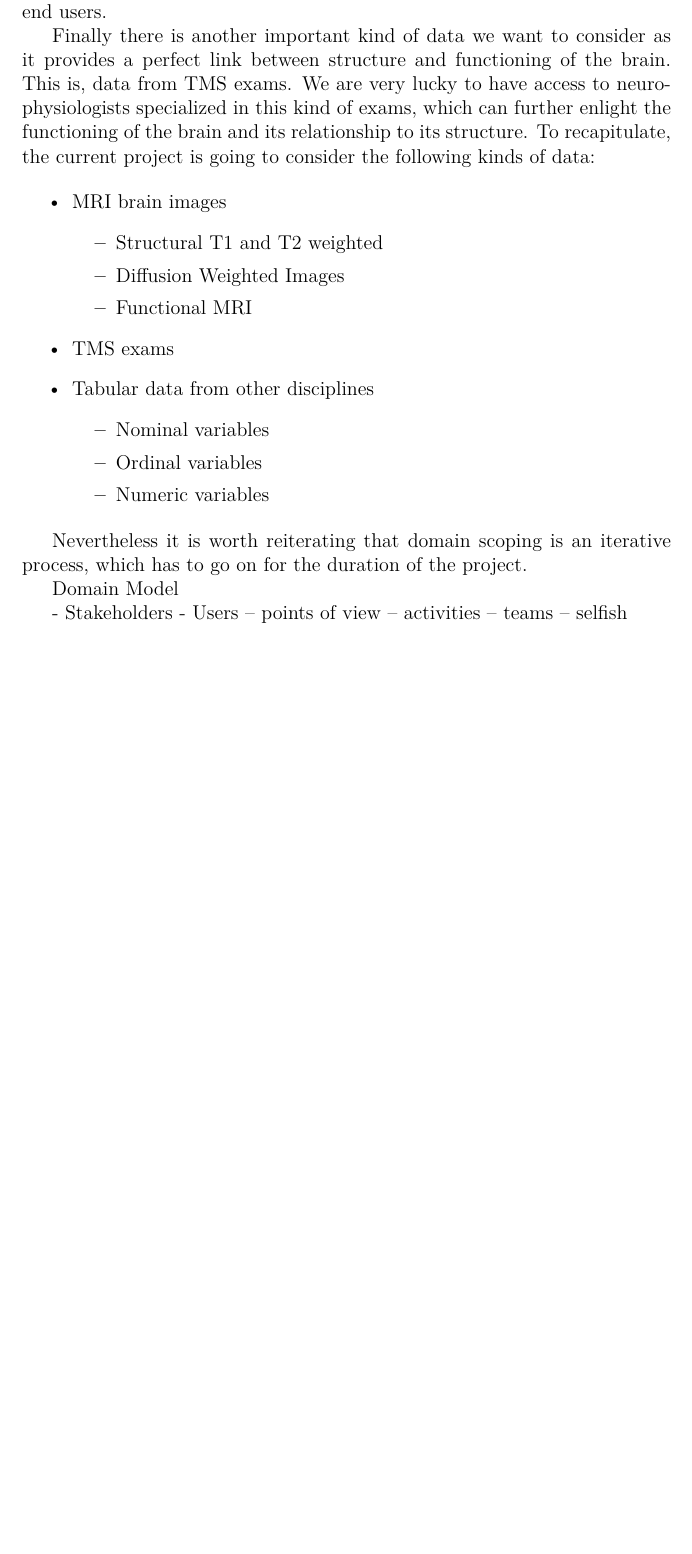
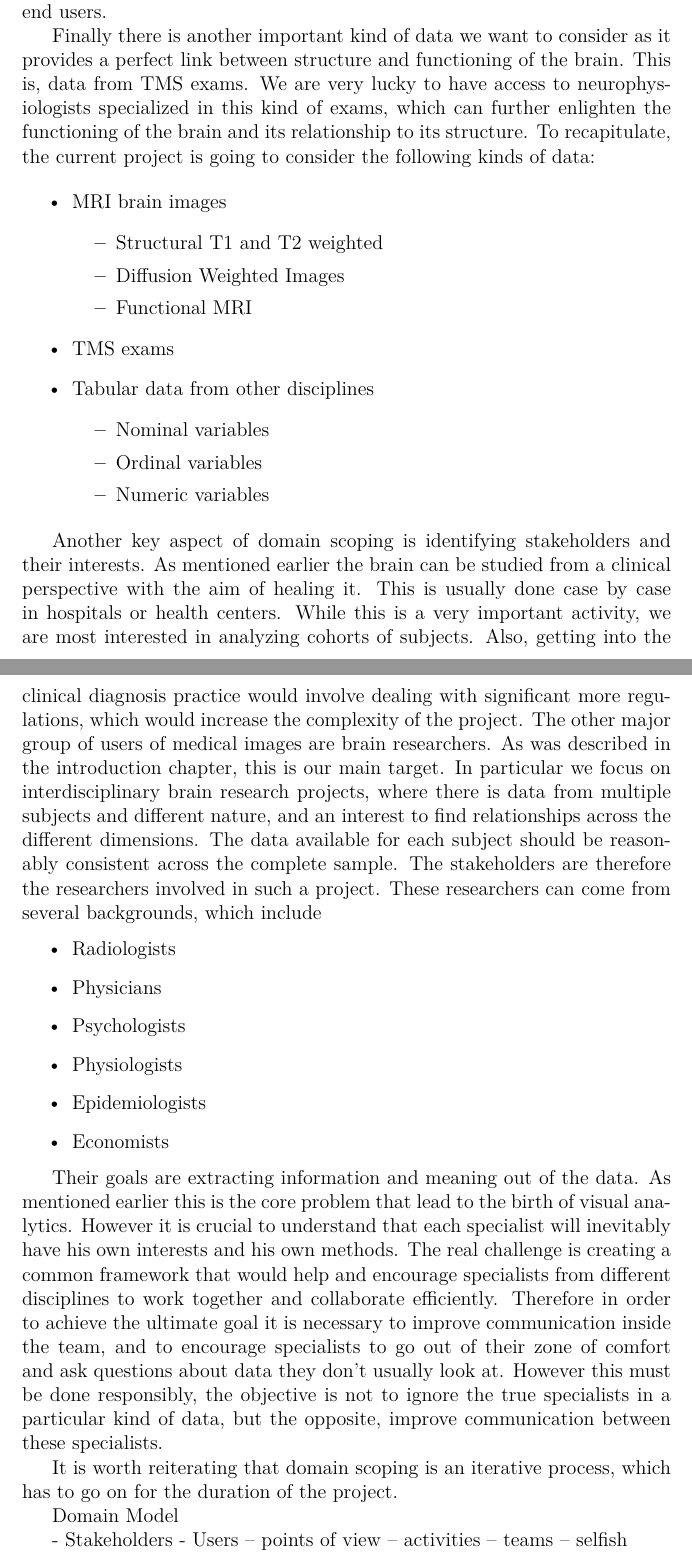
Before and after one commit to diego0020/disertation, a LaTeX thesis (main.tex, which reads 02_model.tex): part of page 20 of 30 before the commit and two parts of pages 20 and 21 of 31 after it, the two joined at a grey line, cut so that both start at the same text, the shorter picture padded with empty space. Compiled offline with XeLaTeX.

Commit message:
domain engineering

```diff
--- a/02_model.tex
+++ b/02_model.tex
@@ -28,7 +28,7 @@ For these reasons we chose to focus our development on images acquired by MRI. W
 
 An objective of the project from the start has been the integration of data, therefore even though we are focusing on MRI data, we need additional data to provide context and therefore a more complete picture. Recall that one of our hypotheses is that the brain is better understood by teams of specialists who can bring different perspectives. One of our challenges was linking structure and function of the brain. This function of the brain may signify quick reactions to stimuli, like for example catching a ball, all the way to complex social behaviors over several years. This kind of data can be collected by economists, psychologists, epidemiologists, and sociologists among others. This information can be very complex, but a non trivial subset of it consists of numerical, nominal and ordinal variables which can be registered in spreadsheet tables. We will attempt to integrate data from these diverse set of disciplines if it is presented in a table-like format, but we will not try to interpret the data in any way. This responsibility will fall on end users.
 
-Finally there is another important kind of data we want to consider as it provides a perfect link between structure and functioning of the brain. This is, data from TMS exams. We are very lucky to have access to neurophysiologists specialized in this kind of exams, which can further enlight the functioning of the brain and its relationship to its structure. To recapitulate, the current project is going to consider the following kinds of data:
+Finally there is another important kind of data we want to consider as it provides a perfect link between structure and functioning of the brain. This is, data from TMS exams. We are very lucky to have access to neurophysiologists specialized in this kind of exams, which can further enlighten the functioning of the brain and its relationship to its structure. To recapitulate, the current project is going to consider the following kinds of data:
 
 \begin{itemize}
 \item MRI brain images
@@ -46,9 +46,21 @@ Finally there is another important kind of data we want to consider as it provid
 \end{itemize}
 \end{itemize}
 
+Another key aspect of domain scoping is identifying stakeholders and their interests. As mentioned earlier the brain can be studied from a clinical perspective with the aim of healing it. This is usually done case by case in hospitals or health centers. While this is a very important activity, we are most interested in analyzing cohorts of subjects. Also, getting into the clinical diagnosis practice would involve dealing with significant more regulations, which would increase the complexity of the project. The other major group of users of medical images are brain researchers. As was described in the introduction chapter, this is our main target. In particular we focus on interdisciplinary brain research projects, where there is data from multiple subjects and different nature, and an interest to find relationships across the different dimensions. The data available for each subject should be reasonably consistent across the complete sample. The stakeholders are therefore the researchers involved in such a project. These researchers can come from several backgrounds, which include
+
+\begin{itemize}
+\item Radiologists
+\item Physicians
+\item Psychologists
+\item Physiologists
+\item Epidemiologists
+\item Economists
+\end{itemize}
+
+Their goals are extracting information and meaning out of the data. As mentioned earlier this is the core problem that lead to the birth of visual analytics. However it is crucial to understand that each specialist will inevitably have his own interests and his own methods. The real challenge is creating a common framework that would help and encourage specialists from different disciplines to work together and collaborate efficiently. Therefore in order to achieve the ultimate goal it is necessary to improve communication inside the team, and to encourage specialists to go out of their zone of comfort and ask questions about data they don't usually look at. However this must be done responsibly, the objective is not to ignore the true specialists in a particular kind of data, but the opposite, improve communication between these specialists.
 
 
-Nevertheless it is worth reiterating that domain scoping is an iterative process, which has to go on for the duration of the project.
+It is worth reiterating that domain scoping is an iterative process, which has to go on for the duration of the project.
 
 Domain Model
 
```
